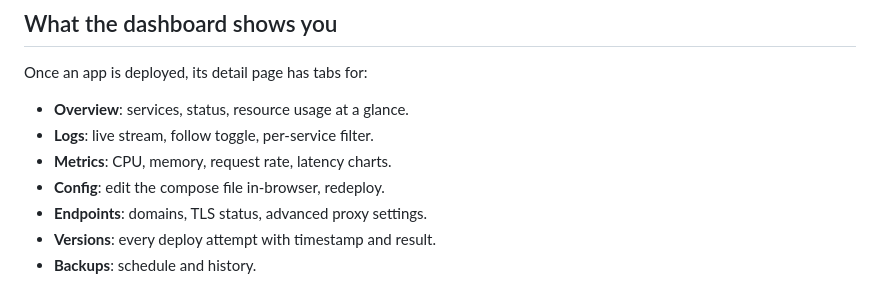
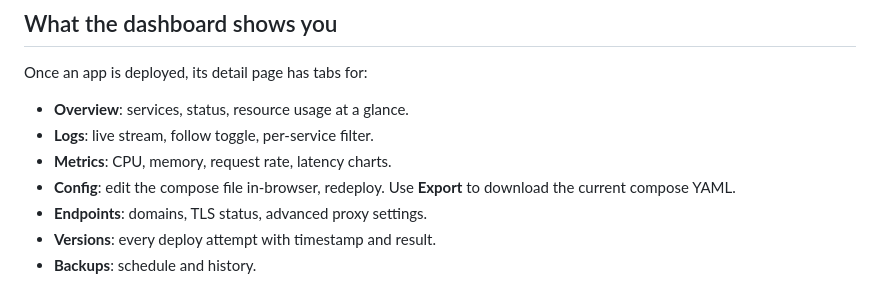
Before and after one commit to vazra/simpledeploy, a Markdown page: docs/first-deploy/ui.md, the part around the change. GitHub-like rendering.

Commit message:
docs(ui): mention compose export on config tab

```diff
--- a/docs/first-deploy/ui.md
+++ b/docs/first-deploy/ui.md
@@ -53,7 +53,7 @@ Once an app is deployed, its detail page has tabs for:
 - **Overview**: services, status, resource usage at a glance.
 - **Logs**: live stream, follow toggle, per-service filter.
 - **Metrics**: CPU, memory, request rate, latency charts.
-- **Config**: edit the compose file in-browser, redeploy.
+- **Config**: edit the compose file in-browser, redeploy. Use **Export** to download the current compose YAML.
 - **Endpoints**: domains, TLS status, advanced proxy settings.
 - **Versions**: every deploy attempt with timestamp and result.
 - **Backups**: schedule and history.
```
